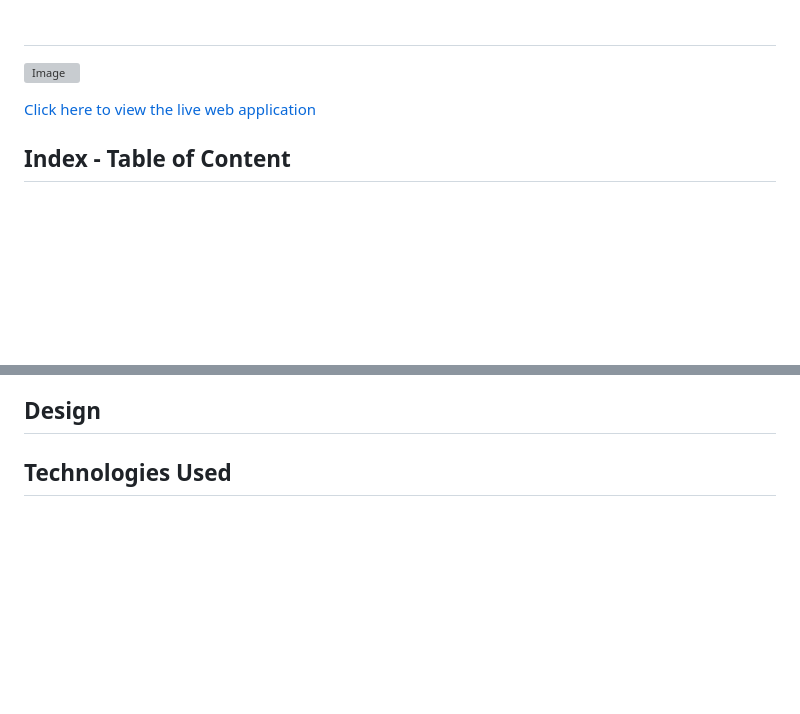
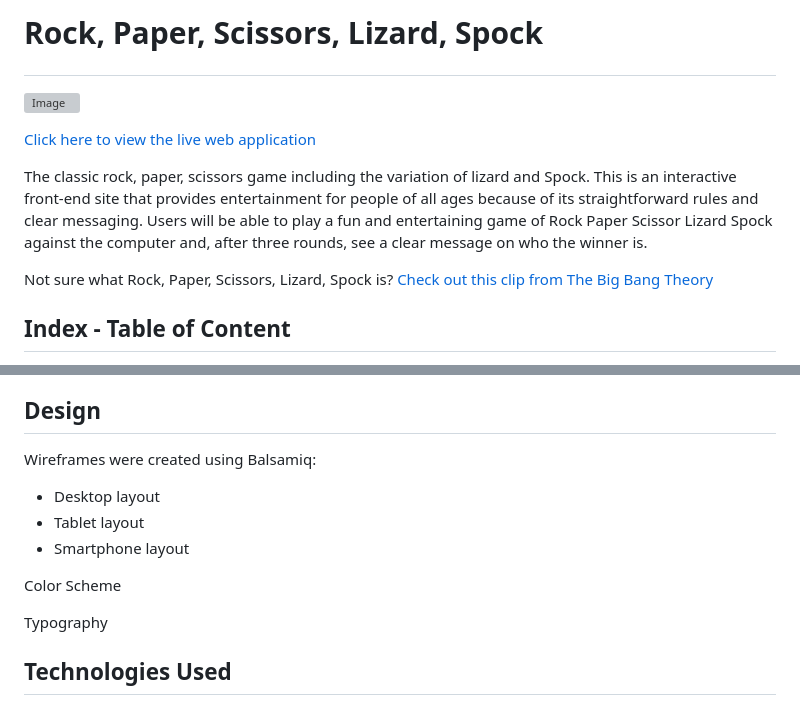
Before and after one commit to Nicolelir/Quiz, a Markdown page: README.md, 2 parts joined by grey strips. GitHub-like rendering; blank space fills up the shorter version; grey boxes are pictures that could not be loaded.

```diff
--- a/README.md
+++ b/README.md
@@ -1,11 +1,13 @@
-# <p style="text-align: center;"></p>
+# <p style="text-align: center;">Rock, Paper, Scissors, Lizard, Spock</p>
 
 ![Image]()
 
-
 [Click here to view the live web application]()
 
+The classic rock, paper, scissors game including the variation of lizard and Spock. This is an interactive front-end site that provides entertainment for people of all ages because of its straightforward rules and clear messaging.
+Users will be able to play a fun and entertaining game of Rock Paper Scissor Lizard Spock against the computer and, after three rounds, see a clear message on who the winner is.
 
+Not sure what Rock, Paper, Scissors, Lizard, Spock is? [Check out this clip from The Big Bang Theory](https://www.youtube.com/watch?v=iSHPVCBsnLw)
 
 ## Index - Table of Content
 
@@ -36,6 +38,16 @@
 
 
 ## Design
+
+Wireframes were created using Balsamiq:
+
+- Desktop layout
+- Tablet layout
+- Smartphone layout
+
+Color Scheme
+
+Typography
 
 ## Technologies Used
 
```
Also changed, not shown: other parts of README.md (+35 -1 lines).
